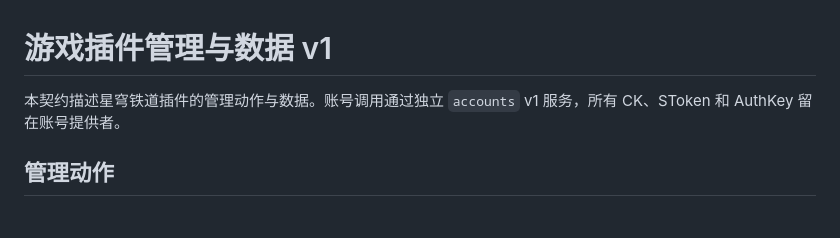
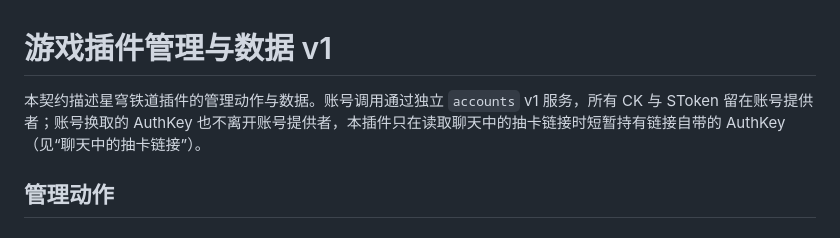
Before and after one commit to RayleaBot/starrail, a Markdown page: contracts/game-v1.md, the part around the change. GitHub-like rendering.

Commit message:
docs(contracts): 说明聊天抽卡链接中的 AuthKey 由本插件短暂持有
聊天中的抽卡链接由本插件直接读取，契约开头“AuthKey 留在账号提供者”不再成立；
改为说明账号换取的 AuthKey 仍不离开账号提供者，链接自带的 AuthKey 只在读取期间
由本插件持有。

Co-Authored-By: Claude Opus 5.5 <noreply@anthropic.com>

```diff
--- a/contracts/game-v1.md
+++ b/contracts/game-v1.md
@@ -1,6 +1,6 @@
 # 游戏插件管理与数据 v1
 
-本契约描述星穹铁道插件的管理动作与数据。账号调用通过独立 `accounts` v1 服务，所有 CK、SToken 和 AuthKey 留在账号提供者。
+本契约描述星穹铁道插件的管理动作与数据。账号调用通过独立 `accounts` v1 服务，所有 CK 与 SToken 留在账号提供者；账号换取的 AuthKey 也不离开账号提供者，本插件只在读取聊天中的抽卡链接时短暂持有链接自带的 AuthKey（见“聊天中的抽卡链接”）。
 
 ## 管理动作
 
```
